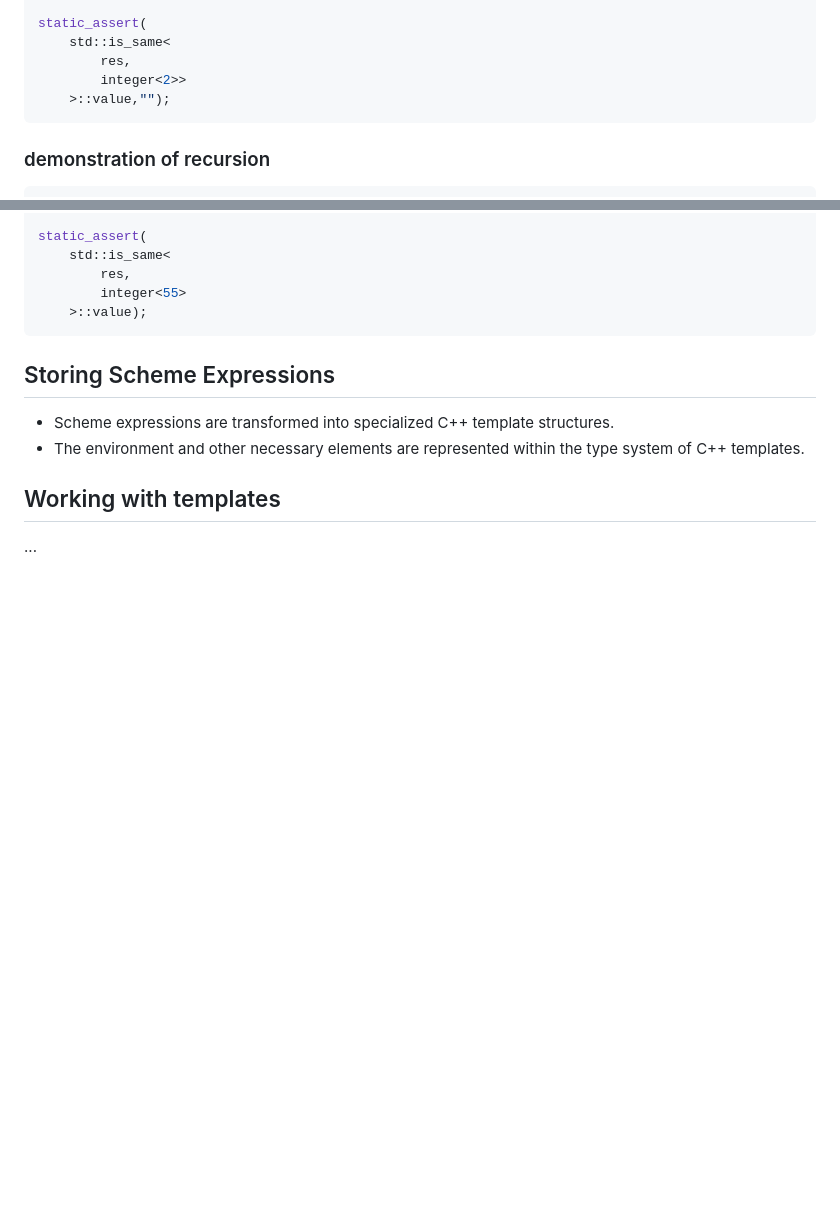
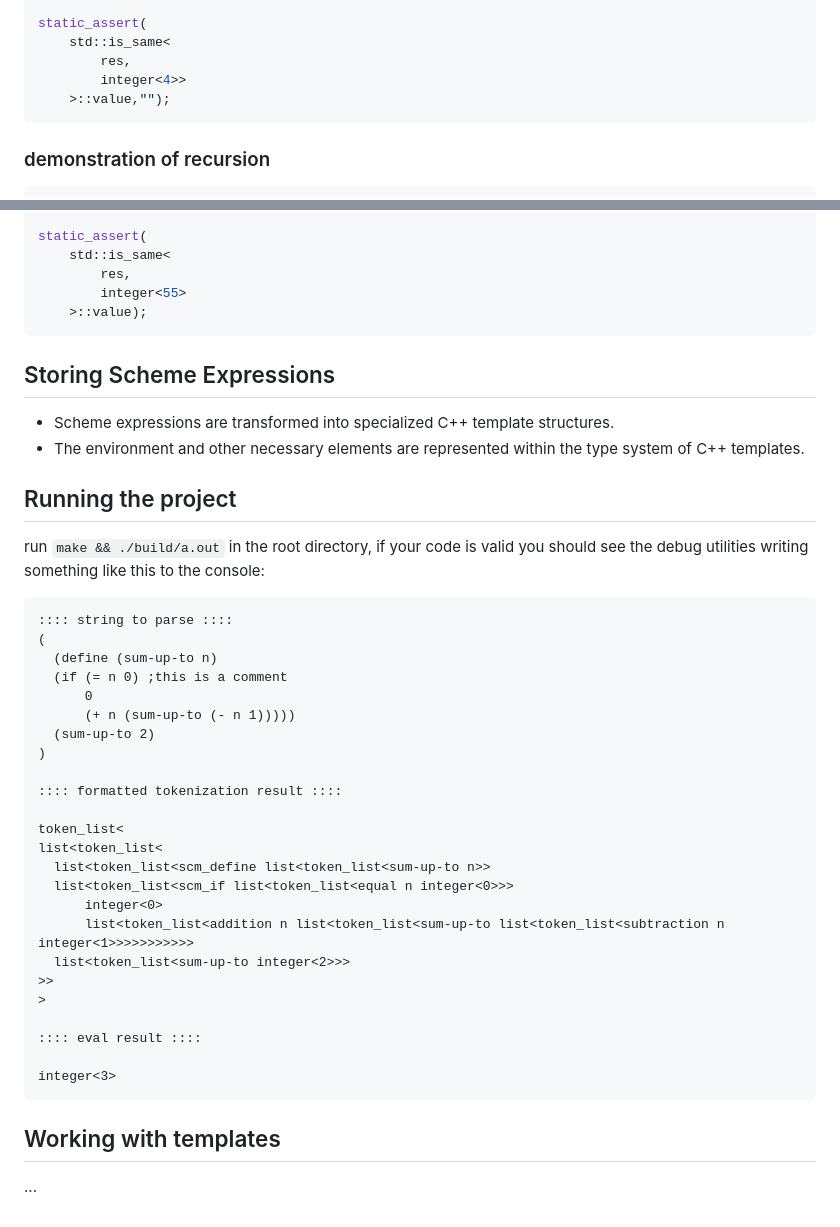
Before and after one commit to no382001/template_scheme, a Markdown page: README.md, 2 parts joined by grey strips. Rendered like a GitHub page; blank space fills up the shorter version.

````diff
--- a/README.md
+++ b/README.md
@@ -76,7 +76,7 @@ using res = decltype(IReval<environment<>>(tokenization_result{}));
 static_assert(
     std::is_same<
         res,
-        integer<2>>
+        integer<4>>
     >::value,"");
 ```
 ### demonstration of recursion
@@ -108,5 +108,35 @@ static_assert(
 - Scheme expressions are transformed into specialized C++ template structures.
 - The environment and other necessary elements are represented within the type system of C++ templates.
 
+## Running the project
+
+run `make && ./build/a.out` in the root directory, if your code is valid you should see the debug utilities writing something like this to the console:
+```
+:::: string to parse ::::
+(
+  (define (sum-up-to n)
+  (if (= n 0) ;this is a comment
+      0
+      (+ n (sum-up-to (- n 1)))))
+  (sum-up-to 2)
+)
+
+:::: formatted tokenization result ::::
+
+token_list<
+list<token_list<
+  list<token_list<scm_define list<token_list<sum-up-to n>>
+  list<token_list<scm_if list<token_list<equal n integer<0>>>
+      integer<0>
+      list<token_list<addition n list<token_list<sum-up-to list<token_list<subtraction n integer<1>>>>>>>>>>>
+  list<token_list<sum-up-to integer<2>>>
+>>
+>
+
+:::: eval result ::::
+
+integer<3>
+```
+
 ## Working with templates
 ...
````
